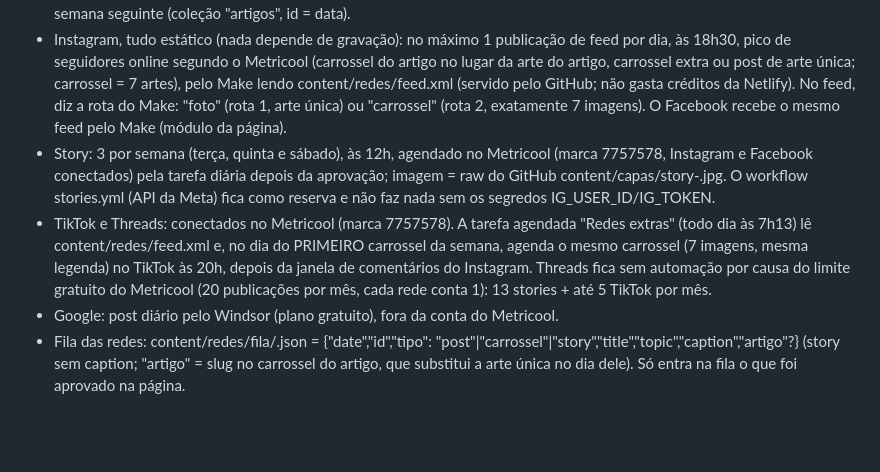
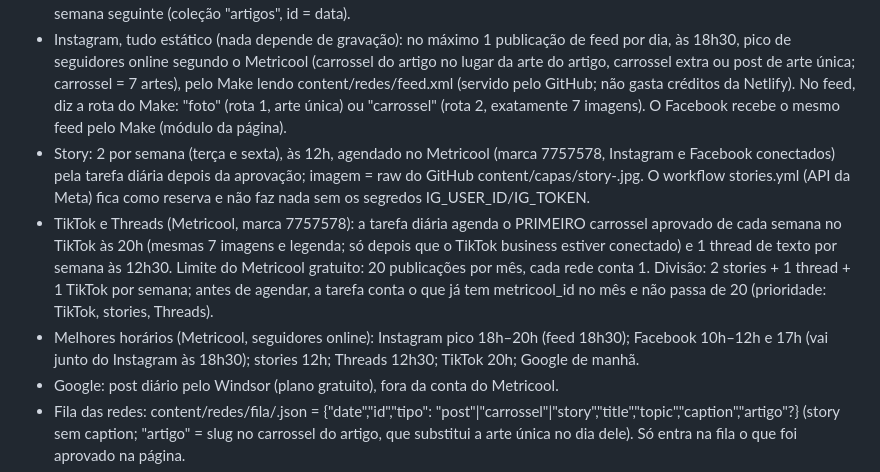
Before and after one commit to drhenriquefigueiredo/site-drhenriquefigueiredo, a Markdown page: content/GUIA_EDITORIAL.md, the part around the change. Rendered like a GitHub page; blank space fills up the shorter version.

```diff
--- a/content/GUIA_EDITORIAL.md
+++ b/content/GUIA_EDITORIAL.md
@@ -38,8 +38,9 @@ date, slug (sem acento, minúsculas, hífens, até ~80 caracteres), topic (mao |
 - 15 artigos por ciclo de cobrança da Netlify (dia 13 ao dia 12), em dias alternados. As datas estão em content/calendario.json (campo date; temas sem data são reserva).
 - Todo domingo: o agente semanal (content/AGENTE_SEMANAL.md) monta o pacote da semana — relatório, carrosséis, posts e stories do Instagram, respostas a avaliações, roteiro de vídeo opcional (coleção "conteudos") e os artigos da semana seguinte (coleção "artigos", id = data).
 - Instagram, tudo estático (nada depende de gravação): no máximo 1 publicação de feed por dia, às 18h30, pico de seguidores online segundo o Metricool (carrossel do artigo no lugar da arte do artigo, carrossel extra ou post de arte única; carrossel = 7 artes), pelo Make lendo content/redes/feed.xml (servido pelo GitHub; não gasta créditos da Netlify). No feed, <category> diz a rota do Make: "foto" (rota 1, arte única) ou "carrossel" (rota 2, exatamente 7 imagens). O Facebook recebe o mesmo feed pelo Make (módulo da página).
-- Story: 3 por semana (terça, quinta e sábado), às 12h, agendado no Metricool (marca 7757578, Instagram e Facebook conectados) pela tarefa diária depois da aprovação; imagem = raw do GitHub content/capas/story-<id>.jpg. O workflow stories.yml (API da Meta) fica como reserva e não faz nada sem os segredos IG_USER_ID/IG_TOKEN.
-- TikTok e Threads: conectados no Metricool (marca 7757578). A tarefa agendada "Redes extras" (todo dia às 7h13) lê content/redes/feed.xml e, no dia do PRIMEIRO carrossel da semana, agenda o mesmo carrossel (7 imagens, mesma legenda) no TikTok às 20h, depois da janela de comentários do Instagram. Threads fica sem automação por causa do limite gratuito do Metricool (20 publicações por mês, cada rede conta 1): 13 stories + até 5 TikTok por mês.
+- Story: 2 por semana (terça e sexta), às 12h, agendado no Metricool (marca 7757578, Instagram e Facebook conectados) pela tarefa diária depois da aprovação; imagem = raw do GitHub content/capas/story-<id>.jpg. O workflow stories.yml (API da Meta) fica como reserva e não faz nada sem os segredos IG_USER_ID/IG_TOKEN.
+- TikTok e Threads (Metricool, marca 7757578): a tarefa diária agenda o PRIMEIRO carrossel aprovado de cada semana no TikTok às 20h (mesmas 7 imagens e legenda; só depois que o TikTok business estiver conectado) e 1 thread de texto por semana às 12h30. Limite do Metricool gratuito: 20 publicações por mês, cada rede conta 1. Divisão: 2 stories + 1 thread + 1 TikTok por semana; antes de agendar, a tarefa conta o que já tem metricool_id no mês e não passa de 20 (prioridade: TikTok, stories, Threads).
+- Melhores horários (Metricool, seguidores online): Instagram pico 18h–20h (feed 18h30); Facebook 10h–12h e 17h (vai junto do Instagram às 18h30); stories 12h; Threads 12h30; TikTok 20h; Google de manhã.
 - Google: post diário pelo Windsor (plano gratuito), fora da conta do Metricool.
 - Fila das redes: content/redes/fila/<id>.json = {"date","id","tipo": "post"|"carrossel"|"story","title","topic","caption","artigo"?} (story sem caption; "artigo" = slug no carrossel do artigo, que substitui a arte única no dia dele). Só entra na fila o que foi aprovado na página.
 - WhatsApp: as mensagens prontas dizem a origem ("Vim pelo Instagram/Google/site…"); o integracao.js troca "pelo site" pelo canal de chegada. O botão Agendar do Google abre o WhatsApp com "Vim pelo Google".
```
Also changed, not shown: content/AGENTE_SEMANAL.md (+6 -3 lines).
